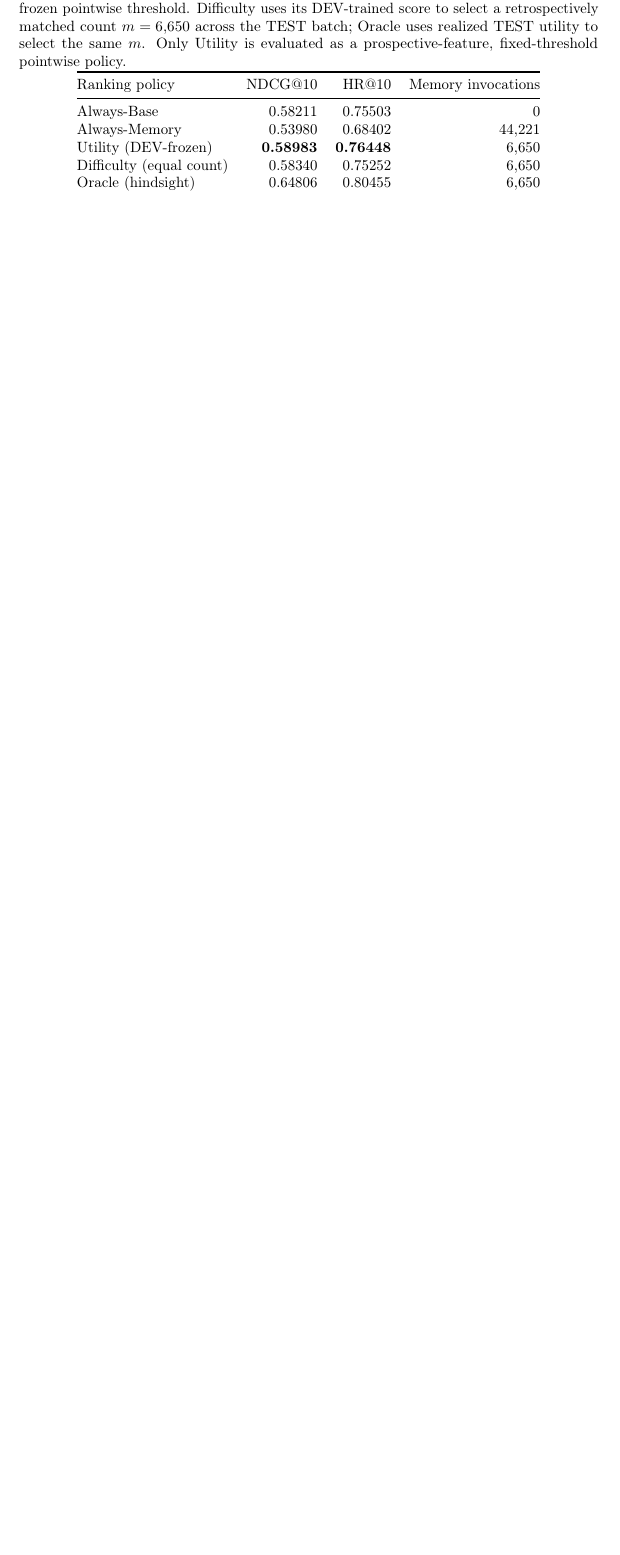
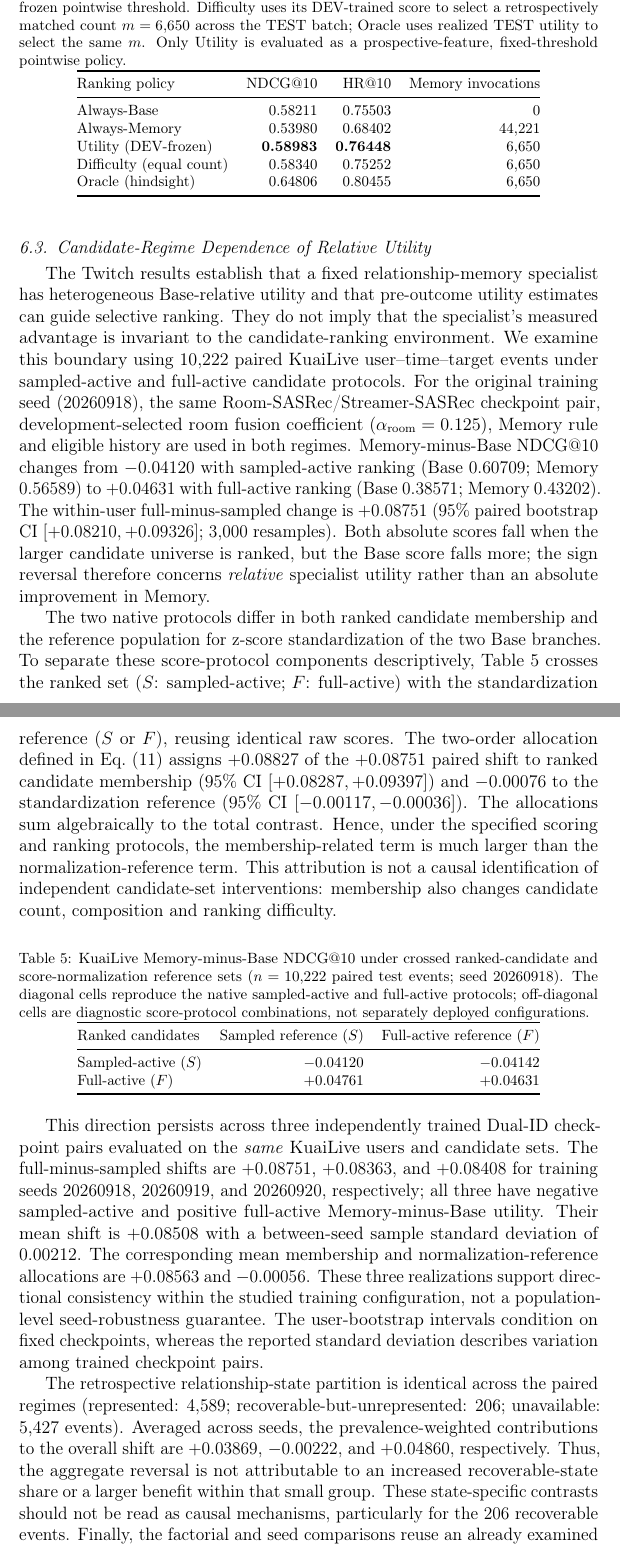
Before and after one commit to mzch0210/KuaiLive-Agent, a LaTeX paper (manuscript/kbs_latex/main.tex): part of page 19 of 23 before the commit and two parts of pages 19 and 20 of 24 after it, the two joined at a grey line, cut so that both start at the same text, the shorter picture padded with empty space. Compiled offline with pdfLaTeX.

Commit message:
Draft KBS Section 6.3 on KuaiLive candidate-regime dependence from verified post-hoc P0/P1 evidence

```diff
--- a/manuscript/kbs_latex/main.tex
+++ b/manuscript/kbs_latex/main.tex
@@ -424,6 +424,33 @@ Oracle (hindsight) & 0.64806 & 0.80455 & 6,650 \\
 \end{tabular}
 \end{table}
 
+\subsection{Candidate-Regime Dependence of Relative Utility}
+\label{sec:results-regimes}
+
+The Twitch results establish that a fixed relationship-memory specialist has heterogeneous Base-relative utility and that pre-outcome utility estimates can guide selective ranking. They do not imply that the specialist's measured advantage is invariant to the candidate-ranking environment. We examine this boundary using 10,222 paired KuaiLive user--time--target events under sampled-active and full-active candidate protocols. For the original training seed (20260918), the same Room-SASRec/Streamer-SASRec checkpoint pair, development-selected room fusion coefficient ($\alpha_{\mathrm{room}}=0.125$), Memory rule and eligible history are used in both regimes. Memory-minus-Base NDCG@10 changes from $-0.04120$ with sampled-active ranking (Base $0.60709$; Memory $0.56589$) to $+0.04631$ with full-active ranking (Base $0.38571$; Memory $0.43202$). The within-user full-minus-sampled change is $+0.08751$ (95\% paired bootstrap CI $[+0.08210,+0.09326]$; 3,000 resamples). Both absolute scores fall when the larger candidate universe is ranked, but the Base score falls more; the sign reversal therefore concerns \emph{relative} specialist utility rather than an absolute improvement in Memory.
+
+The two native protocols differ in both ranked candidate membership and the reference population for z-score standardization of the two Base branches. To separate these score-protocol components descriptively, Table~\ref{tab:results-factorial} crosses the ranked set ($S$: sampled-active; $F$: full-active) with the standardization reference ($S$ or $F$), reusing identical raw scores. The two-order allocation defined in Eq.~\eqref{eq:factorial-allocations} assigns $+0.08827$ of the $+0.08751$ paired shift to ranked candidate membership (95\% CI $[+0.08287,+0.09397]$) and $-0.00076$ to the standardization reference (95\% CI $[-0.00117,-0.00036]$). The allocations sum algebraically to the total contrast. Hence, under the specified scoring and ranking protocols, the membership-related term is much larger than the normalization-reference term. This attribution is not a causal identification of independent candidate-set interventions: membership also changes candidate count, composition and ranking difficulty.
+
+\begin{table}[!htbp]
+\centering
+\caption{KuaiLive Memory-minus-Base NDCG@10 under crossed ranked-candidate and score-normalization reference sets ($n=10{,}222$ paired test events; seed 20260918). The diagonal cells reproduce the native sampled-active and full-active protocols; off-diagonal cells are diagnostic score-protocol combinations, not separately deployed configurations.}
+\label{tab:results-factorial}
+\footnotesize
+\setlength{\tabcolsep}{6pt}
+\begin{tabular}{@{}lrr@{}}
+\toprule
+Ranked candidates & Sampled reference ($S$) & Full-active reference ($F$) \\
+\midrule
+Sampled-active ($S$) & $-0.04120$ & $-0.04142$ \\
+Full-active ($F$) & $+0.04761$ & $+0.04631$ \\
+\bottomrule
+\end{tabular}
+\end{table}
+
+This direction persists across three independently trained Dual-ID checkpoint pairs evaluated on the \emph{same} KuaiLive users and candidate sets. The full-minus-sampled shifts are $+0.08751$, $+0.08363$, and $+0.08408$ for training seeds 20260918, 20260919, and 20260920, respectively; all three have negative sampled-active and positive full-active Memory-minus-Base utility. Their mean shift is $+0.08508$ with a between-seed sample standard deviation of $0.00212$. The corresponding mean membership and normalization-reference allocations are $+0.08563$ and $-0.00056$. These three realizations support directional consistency within the studied training configuration, not a population-level seed-robustness guarantee. The user-bootstrap intervals condition on fixed checkpoints, whereas the reported standard deviation describes variation among trained checkpoint pairs.
+
+The retrospective relationship-state partition is identical across the paired regimes (represented: 4,589; recoverable-but-unrepresented: 206; unavailable: 5,427 events). Averaged across seeds, the prevalence-weighted contributions to the overall shift are $+0.03869$, $-0.00222$, and $+0.04860$, respectively. Thus, the aggregate reversal is not attributable to an increased recoverable-state share or a larger benefit within that small group. These state-specific contrasts should not be read as causal mechanisms, particularly for the 206 recoverable events. Finally, the factorial and seed comparisons reuse an already examined KuaiLive test population. They are \emph{post-hoc supporting diagnostics} of the operational candidate context, not a second independent held-out validation of the Twitch selection policy or a demonstration of its cross-platform transfer.
+
 \bibliographystyle{elsarticle-num}
 \bibliography{kbs_references}
 
```
